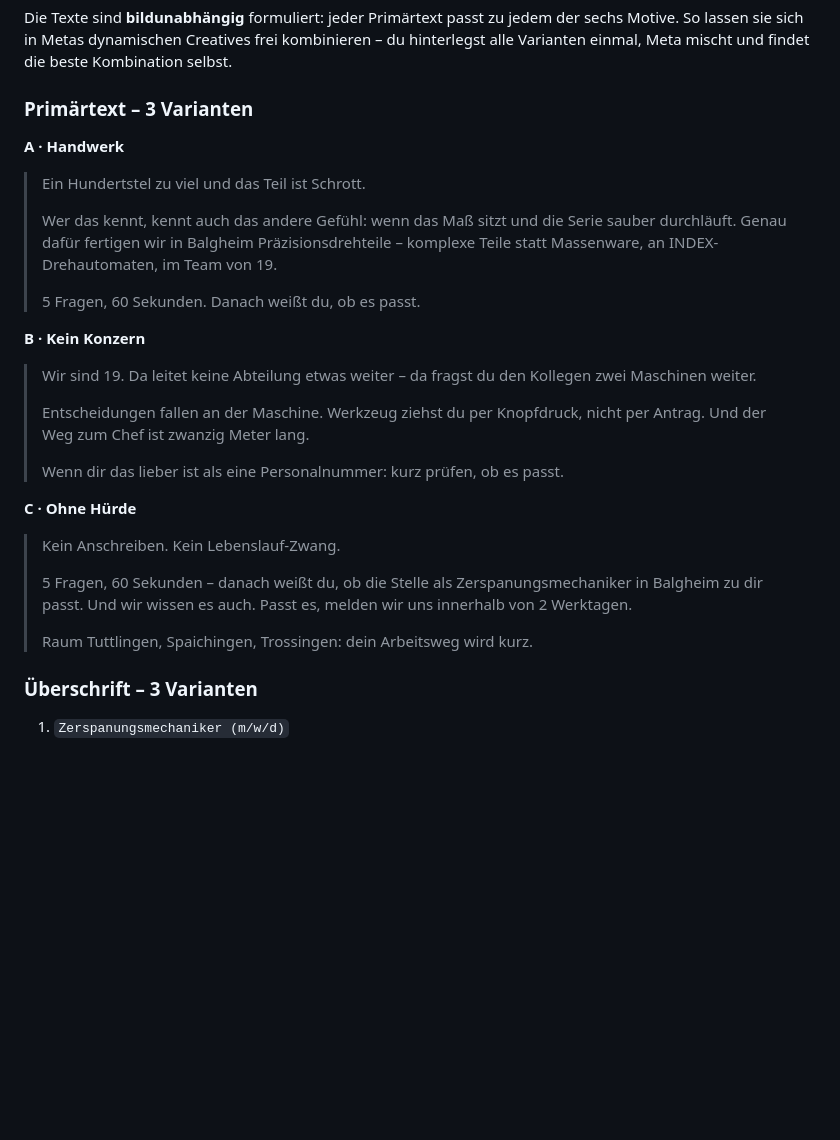
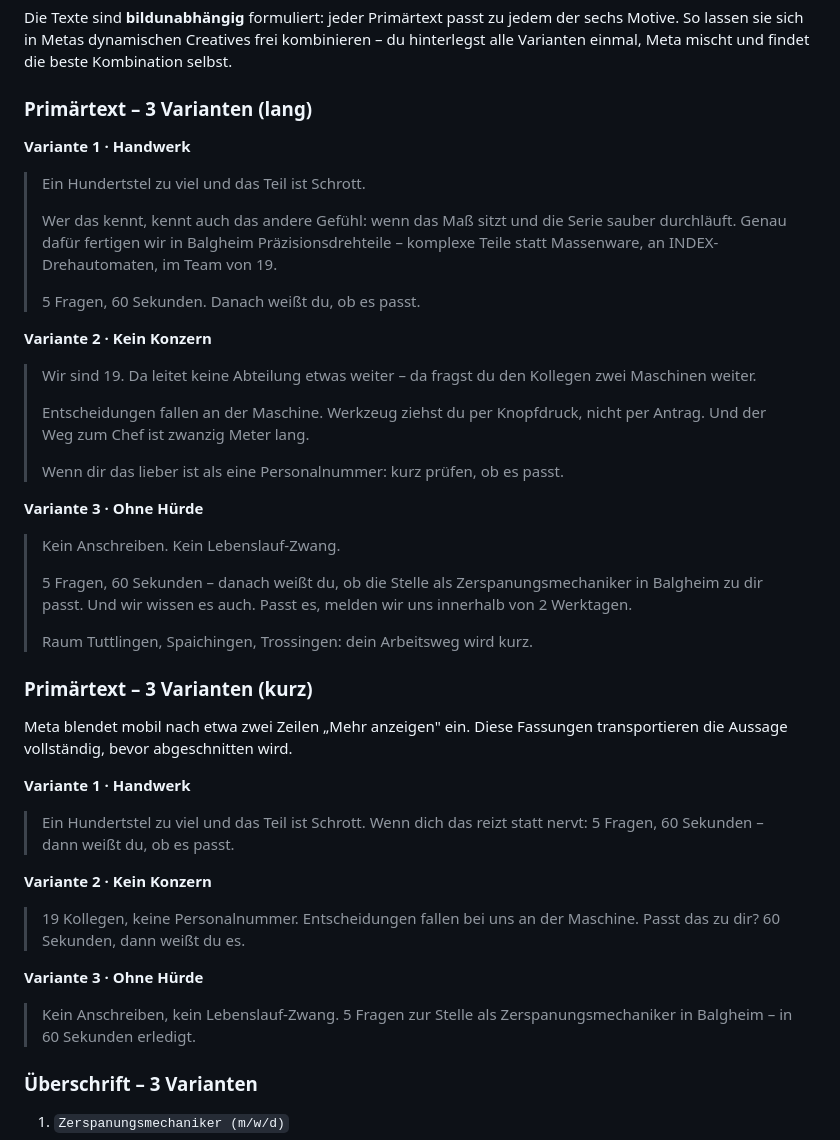
Before and after one commit to SavioLD/drehercnc, a Markdown page: creatives/KAMPAGNE.md, the part around the change. Rendered like a GitHub page; blank space fills up the shorter version.

Commit message:
Drei kurze Primärtext-Varianten ergänzt
Die langen Fassungen bleiben, dazu kommen drei Kurzfassungen, die ihre
Aussage vor Metas "Mehr anzeigen"-Abschnitt vollständig transportieren.
Nummerierung der langen Varianten vereindeutigt.

Co-Authored-By: Claude Opus 5 <noreply@anthropic.com>
Claude-Session: https://claude.ai/code/session_014zyoUVtZcSsLNpmAVACr9L

```diff
--- a/creatives/KAMPAGNE.md
+++ b/creatives/KAMPAGNE.md
@@ -49,9 +49,9 @@ der sechs Motive. So lassen sie sich in Metas dynamischen Creatives frei
 kombinieren – du hinterlegst alle Varianten einmal, Meta mischt und findet die
 beste Kombination selbst.
 
-### Primärtext – 3 Varianten
+### Primärtext – 3 Varianten (lang)
 
-**A · Handwerk**
+**Variante 1 · Handwerk**
 > Ein Hundertstel zu viel und das Teil ist Schrott.
 >
 > Wer das kennt, kennt auch das andere Gefühl: wenn das Maß sitzt und die Serie
@@ -60,7 +60,7 @@ beste Kombination selbst.
 >
 > 5 Fragen, 60 Sekunden. Danach weißt du, ob es passt.
 
-**B · Kein Konzern**
+**Variante 2 · Kein Konzern**
 > Wir sind 19. Da leitet keine Abteilung etwas weiter – da fragst du den
 > Kollegen zwei Maschinen weiter.
 >
@@ -69,7 +69,7 @@ beste Kombination selbst.
 >
 > Wenn dir das lieber ist als eine Personalnummer: kurz prüfen, ob es passt.
 
-**C · Ohne Hürde**
+**Variante 3 · Ohne Hürde**
 > Kein Anschreiben. Kein Lebenslauf-Zwang.
 >
 > 5 Fragen, 60 Sekunden – danach weißt du, ob die Stelle als
@@ -77,6 +77,23 @@ beste Kombination selbst.
 > es, melden wir uns innerhalb von 2 Werktagen.
 >
 > Raum Tuttlingen, Spaichingen, Trossingen: dein Arbeitsweg wird kurz.
+
+### Primärtext – 3 Varianten (kurz)
+
+Meta blendet mobil nach etwa zwei Zeilen „Mehr anzeigen" ein. Diese Fassungen
+transportieren die Aussage vollständig, bevor abgeschnitten wird.
+
+**Variante 1 · Handwerk**
+> Ein Hundertstel zu viel und das Teil ist Schrott. Wenn dich das reizt statt
+> nervt: 5 Fragen, 60 Sekunden – dann weißt du, ob es passt.
+
+**Variante 2 · Kein Konzern**
+> 19 Kollegen, keine Personalnummer. Entscheidungen fallen bei uns an der
+> Maschine. Passt das zu dir? 60 Sekunden, dann weißt du es.
+
+**Variante 3 · Ohne Hürde**
+> Kein Anschreiben, kein Lebenslauf-Zwang. 5 Fragen zur Stelle als
+> Zerspanungsmechaniker in Balgheim – in 60 Sekunden erledigt.
 
 ### Überschrift – 3 Varianten
 
```
